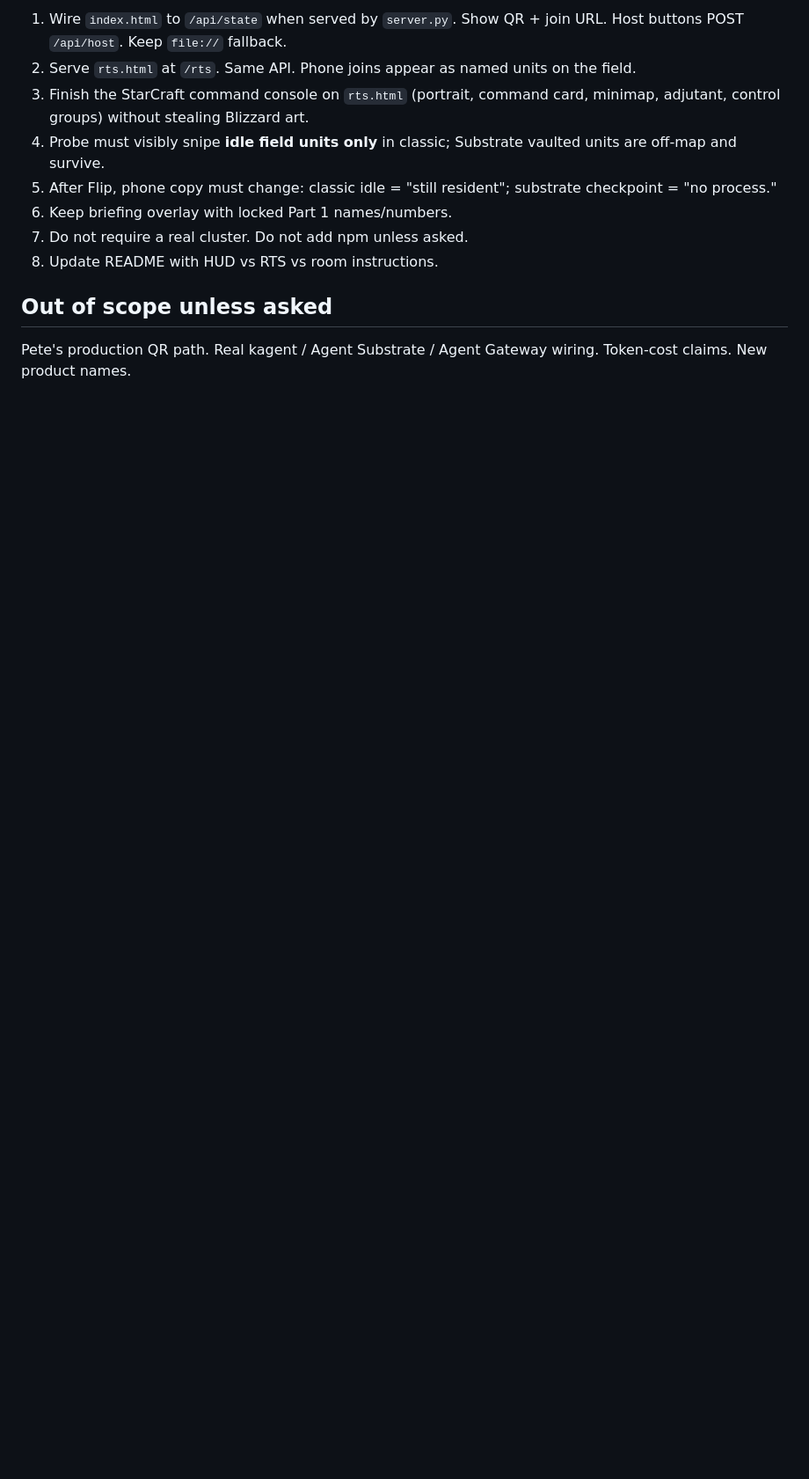
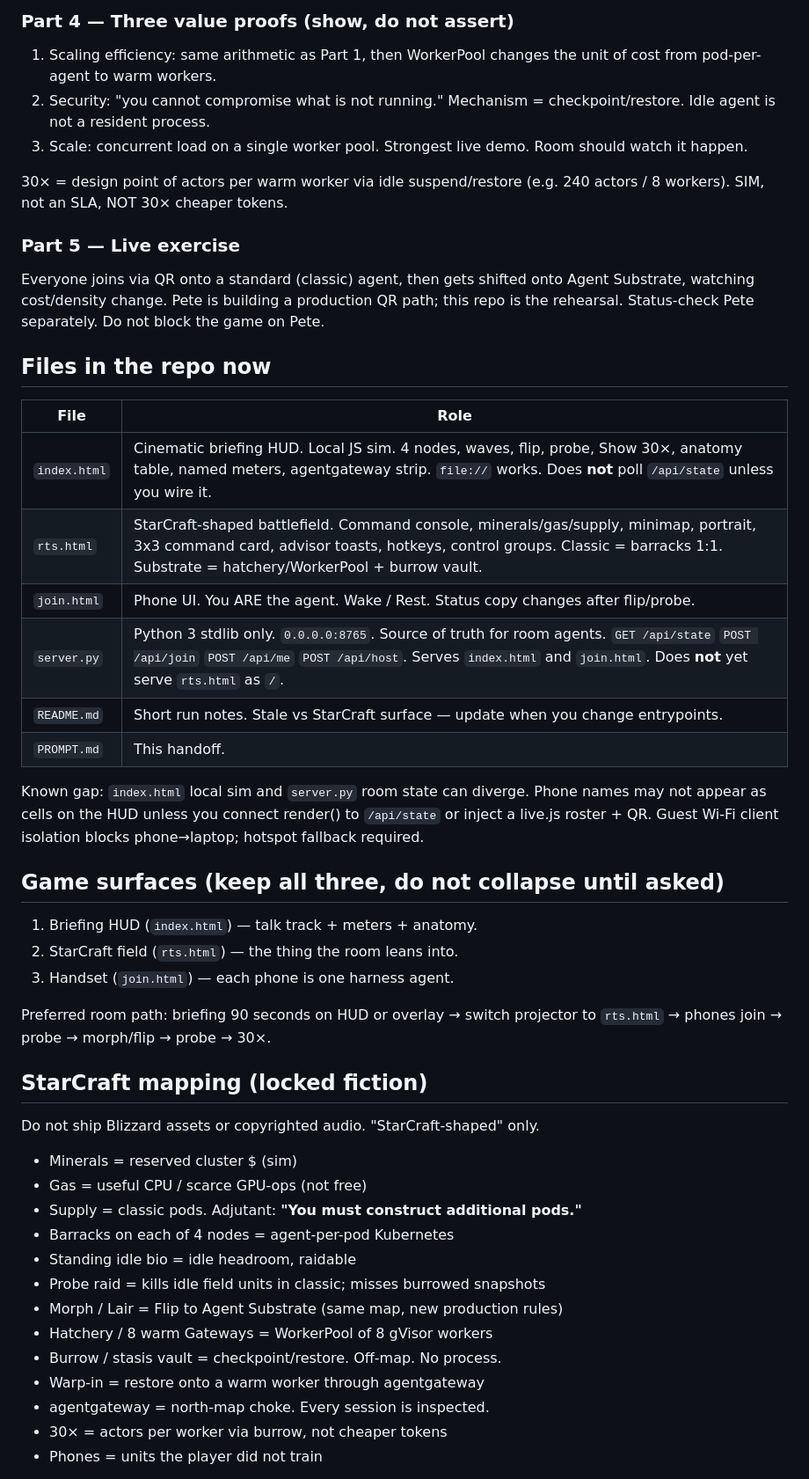
Before and after one commit to sebbycorp/agent-substrate-command-center, a Markdown page: PROMPT.md, the part around one of its changes. Shown at 88% size. Drawn GitHub-style; blank space fills up the shorter version.

```diff
--- a/PROMPT.md
+++ b/PROMPT.md
@@ -96,13 +60,50 @@ Wanted HUD: top resource/supply bar, bottom portrait + command card + minimap, a
 
-1. Wire `index.html` to `/api/state` when served by `server.py`. Show QR + join URL. Host buttons POST `/api/host`. Keep `file://` fallback.
-2. Serve `rts.html` at `/rts`. Same API. Phone joins appear as named units on the field.
-3. Finish the StarCraft command console on `rts.html` (portrait, command card, minimap, adjutant, control groups) without stealing Blizzard art.
-4. Probe must visibly snipe **idle field units only** in classic; Substrate vaulted units are off-map and survive.
-5. After Flip, phone copy must change: classic idle = "still resident"; substrate checkpoint = "no process."
-6. Keep briefing overlay with locked Part 1 names/numbers.
-7. Do not require a real cluster. Do not add npm unless asked.
-8. Update README with HUD vs RTS vs room instructions.
+### Part 4 — Three value proofs (show, do not assert)
+1. Scaling efficiency: same arithmetic as Part 1, then WorkerPool changes the unit of cost from pod-per-agent to warm workers.
+2. Security: "you cannot compromise what is not running." Mechanism = checkpoint/restore. Idle agent is not a resident process.
+3. Scale: concurrent load on a single worker pool. Strongest live demo. Room should watch it happen.
 
-## Out of scope unless asked
+30× = design point of actors per warm worker via idle suspend/restore (e.g. 240 actors / 8 workers). SIM, not an SLA, NOT 30× cheaper tokens.
 
-Pete's production QR path. Real kagent / Agent Substrate / Agent Gateway wiring. Token-cost claims. New product names.
+### Part 5 — Live exercise
+Everyone joins via QR onto a standard (classic) agent, then gets shifted onto Agent Substrate, watching cost/density change. Pete is building a production QR path; this repo is the rehearsal. Status-check Pete separately. Do not block the game on Pete.
+
+## Files in the repo now
+
+| File | Role |
+|---|---|
+| `index.html` | Cinematic briefing HUD. Local JS sim. 4 nodes, waves, flip, probe, Show 30×, anatomy table, named meters, agentgateway strip. `file://` works. Does **not** poll `/api/state` unless you wire it. |
+| `rts.html` | StarCraft-shaped battlefield. Command console, minerals/gas/supply, minimap, portrait, 3x3 command card, advisor toasts, hotkeys, control groups. Classic = barracks 1:1. Substrate = hatchery/WorkerPool + burrow vault. |
+| `join.html` | Phone UI. You ARE the agent. Wake / Rest. Status copy changes after flip/probe. |
+| `server.py` | Python 3 stdlib only. `0.0.0.0:8765`. Source of truth for room agents. `GET /api/state` `POST /api/join` `POST /api/me` `POST /api/host`. Serves `index.html` and `join.html`. Does **not** yet serve `rts.html` as `/`. |
+| `README.md` | Short run notes. Stale vs StarCraft surface — update when you change entrypoints. |
+| `PROMPT.md` | This handoff. |
+
+Known gap: `index.html` local sim and `server.py` room state can diverge. Phone names may not appear as cells on the HUD unless you connect render() to `/api/state` or inject a live.js roster + QR. Guest Wi-Fi client isolation blocks phone→laptop; hotspot fallback required.
+
+## Game surfaces (keep all three, do not collapse until asked)
+
+1. Briefing HUD (`index.html`) — talk track + meters + anatomy.
+2. StarCraft field (`rts.html`) — the thing the room leans into.
+3. Handset (`join.html`) — each phone is one harness agent.
+
+Preferred room path: briefing 90 seconds on HUD or overlay → switch projector to `rts.html` → phones join → probe → morph/flip → probe → 30×.
+
+## StarCraft mapping (locked fiction)
+
+Do not ship Blizzard assets or copyrighted audio. "StarCraft-shaped" only.
+
+- Minerals = reserved cluster $ (sim)
+- Gas = useful CPU / scarce GPU-ops (not free)
+- Supply = classic pods. Adjutant: **"You must construct additional pods."**
+- Barracks on each of 4 nodes = agent-per-pod Kubernetes
+- Standing idle bio = idle headroom, raidable
+- Probe raid = kills idle field units in classic; misses burrowed snapshots
+- Morph / Lair = Flip to Agent Substrate (same map, new production rules)
+- Hatchery / 8 warm Gateways = WorkerPool of 8 gVisor workers
+- Burrow / stasis vault = checkpoint/restore. Off-map. No process.
+- Warp-in = restore onto a warm worker through agentgateway
+- agentgateway = north-map choke. Every session is inspected.
+- 30× = actors per worker via burrow, not cheaper tokens
+- Phones = units the player did not train
+
```
Also changed, not shown: other parts of PROMPT.md (+79 -80 lines).
